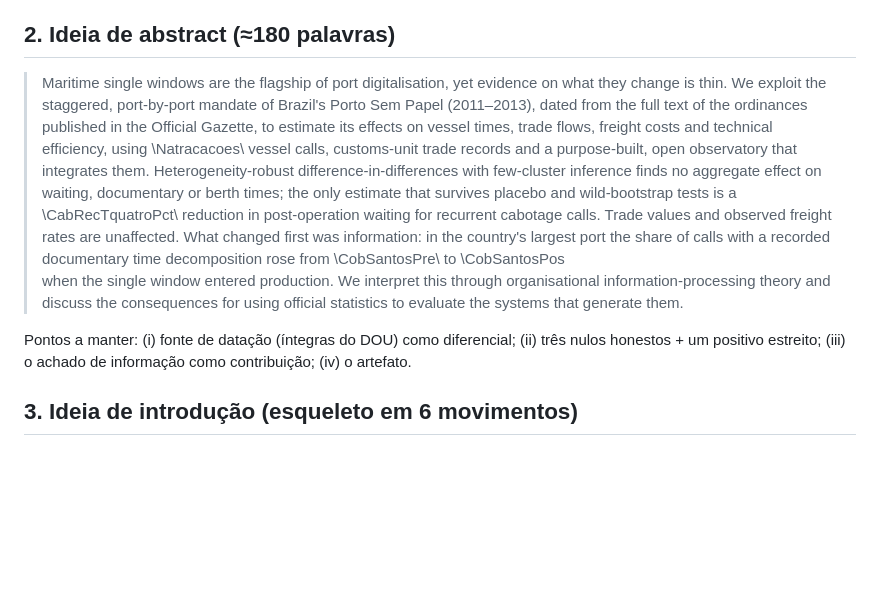
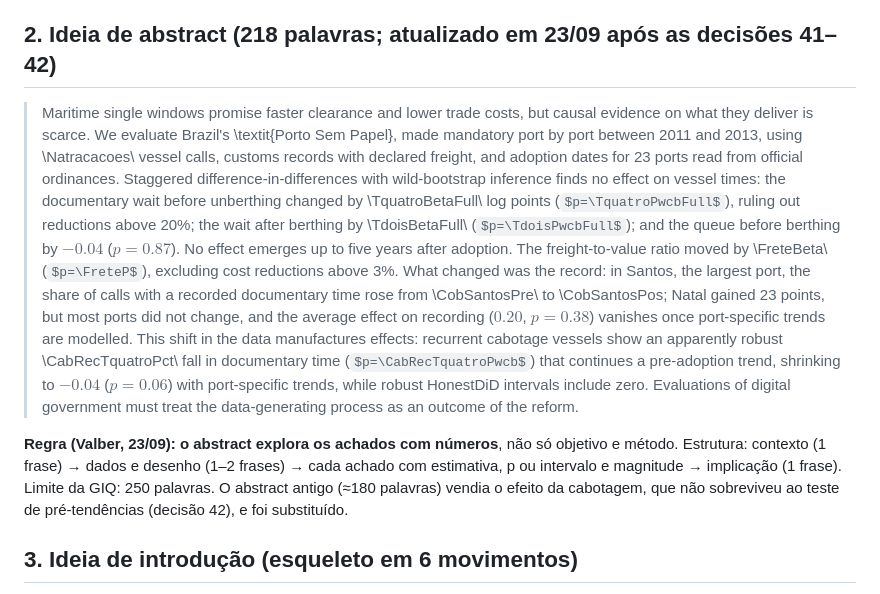
Before and after one commit to valbergregory/Port-Digitalization-Observatory, a Markdown page: docs/writing_guide.md, the part around the change. Rendered like a GitHub page; some formulas as TeX source; blank space fills up the shorter version.

Commit message:
Guia de redacao: abstract novo centrado nos achados com numeros
Substitui a ideia de abstract que vendia o efeito da cabotagem (decisao 42)
por um resumo de 218 palavras que traz cada achado com estimativa, p-valor e
o que os intervalos descartam; registra a regra de estrutura do abstract.

Co-Authored-By: Claude Opus 5.5 <noreply@anthropic.com>

```diff
--- a/docs/writing_guide.md
+++ b/docs/writing_guide.md
@@ -63,29 +63,34 @@ informação organizacional, a janela única aumentou primeiro a capacidade de
 o artefato que a produziu — um observatório reproduzível, público e
 auditável.
 
-## 2. Ideia de abstract (≈180 palavras)
+## 2. Ideia de abstract (218 palavras; atualizado em 23/09 após as decisões 41–42)
 
-> Maritime single windows are the flagship of port digitalisation, yet
-> evidence on what they change is thin. We exploit the staggered, port-by-port
-> mandate of Brazil's Porto Sem Papel (2011–2013), dated from the full text
-> of the ordinances published in the Official Gazette, to estimate its
-> effects on vessel times, trade flows, freight costs and technical
-> efficiency, using \Natracacoes\ vessel calls, customs-unit trade records and
-> a purpose-built, open observatory that integrates them. Heterogeneity-robust
-> difference-in-differences with few-cluster inference finds no aggregate
-> effect on waiting, documentary or berth times; the only estimate that
-> survives placebo and wild-bootstrap tests is a \CabRecTquatroPct\ reduction
-> in post-operation waiting for recurrent cabotage calls. Trade values and
-> observed freight rates are unaffected. What changed first was information:
-> in the country's largest port the share of calls with a recorded
-> documentary time decomposition rose from \CobSantosPre\ to \CobSantosPos\
-> when the single window entered production. We interpret this through
-> organisational information-processing theory and discuss the consequences
-> for using official statistics to evaluate the systems that generate them.
+> Maritime single windows promise faster clearance and lower trade costs, but causal evidence
+> on what they deliver is scarce. We evaluate Brazil's \textit{Porto Sem Papel}, made
+> mandatory port by port between 2011 and 2013, using \Natracacoes\ vessel calls, customs
+> records with declared freight, and adoption dates for 23 ports read from official
+> ordinances. Staggered difference-in-differences with wild-bootstrap inference finds no
+> effect on vessel times: the documentary wait before unberthing changed by
+> \TquatroBetaFull\ log points ($p=\TquatroPwcbFull$), ruling out reductions above 20\%;
+> the wait after berthing by \TdoisBetaFull\ ($p=\TdoisPwcbFull$); and the queue before
+> berthing by $-0.04$ ($p=0.87$). No effect emerges up to five years after adoption. The
+> freight-to-value ratio moved by \FreteBeta\ ($p=\FreteP$), excluding cost reductions above
+> 3\%. What changed was the record: in Santos, the largest port, the share of calls with a
+> recorded documentary time rose from \CobSantosPre\ to \CobSantosPos; Natal gained 23
+> points, but most ports did not change, and the average effect on recording ($0.20$,
+> $p=0.38$) vanishes once port-specific trends are modelled. This shift in the data
+> manufactures effects: recurrent cabotage vessels show an apparently robust
+> \CabRecTquatroPct\ fall in documentary time ($p=\CabRecTquatroPwcb$) that continues a
+> pre-adoption trend, shrinking to $-0.04$ ($p=0.06$) with port-specific trends, while robust
+> HonestDiD intervals include zero. Evaluations of digital government must treat the
+> data-generating process as an outcome of the reform.
 
-Pontos a manter: (i) fonte de datação (íntegras do DOU) como diferencial;
-(ii) três nulos honestos + um positivo estreito; (iii) o achado de
-informação como contribuição; (iv) o artefato.
+**Regra (Valber, 23/09): o abstract explora os achados com números**, não só
+objetivo e método. Estrutura: contexto (1 frase) → dados e desenho (1–2
+frases) → cada achado com estimativa, p ou intervalo e magnitude → implicação
+(1 frase). Limite da GIQ: 250 palavras. O abstract antigo (≈180 palavras)
+vendia o efeito da cabotagem, que não sobreviveu ao teste de pré-tendências
+(decisão 42), e foi substituído.
 
 ## 3. Ideia de introdução (esqueleto em 6 movimentos)
 
```
